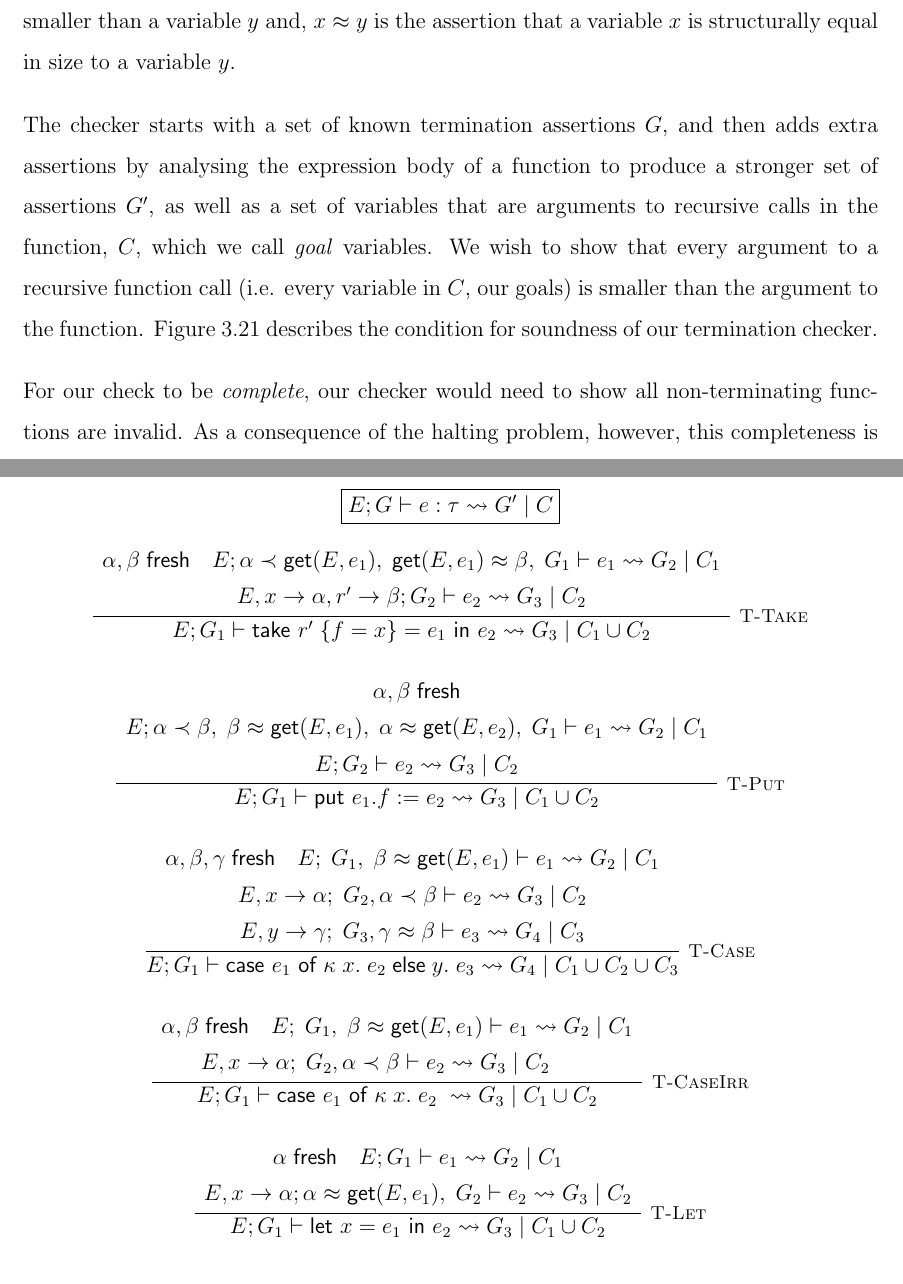
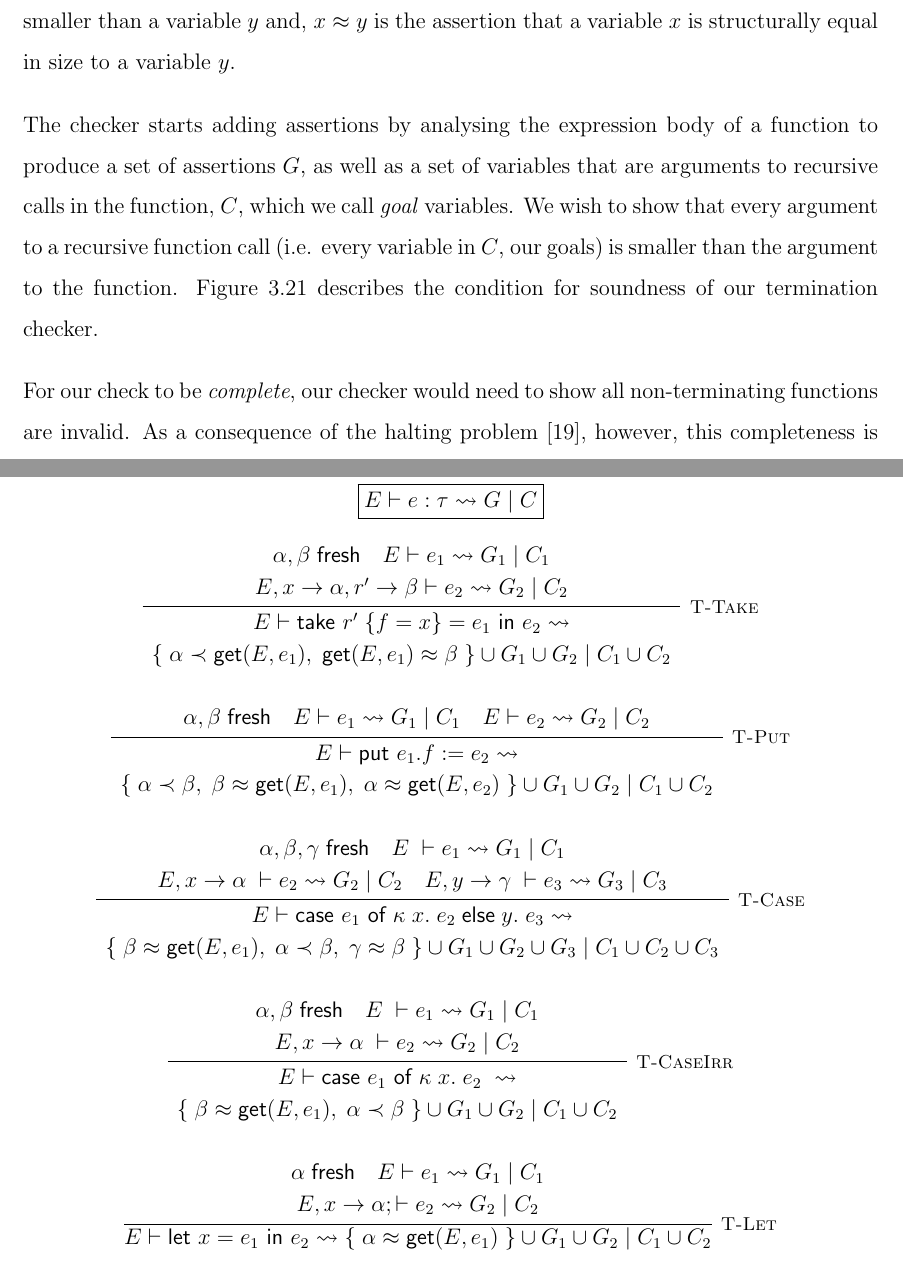
Before and after one commit to emmet-m/thesis, a LaTeX thesis (final_paper/thesis.tex, which reads final_paper/proposal.tex): two parts of pages 32 and 35 of 42 before the commit and two parts of pages 32 and 35 of 43 after it, joined at a grey line, cut so that both start at the same text. Compiled offline with pdfLaTeX.

Commit message:
Termination syntax fix (#1)
* Fix a small typo

* Started fixing - need to union G sets

* Finished cleaning up termination section

```diff
--- a/final_paper/proposal.tex
+++ b/final_paper/proposal.tex
@@ -587,9 +587,9 @@ $x \tlt y$ is the assertion that a variable $x$ is strictly
 structurally smaller than a variable $y$ and, $x \teq y$ is the assertion that a
 variable $x$ is structurally equal in size to a variable $y$.
 
-The checker starts with a set of known termination assertions $G$, and then adds
-extra assertions by analysing the expression body of a function to produce
-a stronger set of assertions $G'$, as well as a set of variables that are arguments
+The checker starts adding
+assertions by analysing the expression body of a function to produce
+a set of assertions $G$, as well as a set of variables that are arguments
 to recursive calls in the function, $C$, which we call \emph{goal} variables.
 We wish to show that every argument to a recursive
 function call (i.e. every variable in $C$, our goals) is smaller than the argument to
@@ -662,85 +662,94 @@ our remaining assertions to prove termination in some cases.
 \begin{figure}
     \centering
     \[
-        \fbox{$E; G \vdash e : \tau \rightsquigarrow G'\; |\; C$}
+        \fbox{$E \vdash e : \tau \rightsquigarrow G\; |\; C$}
     \]
     \[
         \infer[\textsc{\footnotesize T-Take}]{
-            E; G_1
-                \vdash \textsf{take } r'\; \{ f = x \} = e_1 \textsf{ in } e_2
-                \rightsquigarrow G_3\; |\; C_1 \cup C_2
+            \begin{array}{c}
+                E \vdash \textsf{take } r'\; \{ f = x \} = e_1 \textsf{ in } e_2
+                    \rightsquigarrow \\[2.5pt]
+                    \{\; \alpha \tlt \textsf{get}(E,e_1),\; \textsf{get}(E,e_1) \teq \beta\; \} \cup G_1 \cup G_2\; |\; C_1 \cup C_2
+            \end{array}
         }{
             \begin{array}{c}
-            \alpha, \beta\; \textsf{fresh}
-            \hspace{1em}
-            E; \alpha \tlt \textsf{get}(E,e_1),\; \textsf{get}(E,e_1) \teq \beta,\; G_1 \vdash e_1
-                \rightsquigarrow G_2\; |\; C_1 \\[5pt]
-            E, x \rightarrow \alpha , r' \rightarrow \beta ; G_2 \vdash e_2 \rightsquigarrow G_3\; |\; C_2
+                \alpha, \beta\; \textsf{fresh}
+                \hspace{1em}
+                E \vdash e_1
+                    \rightsquigarrow G_1\; |\; C_1 \\[2.5pt]
+                E, x \rightarrow \alpha , r' \rightarrow \beta \vdash e_2 \rightsquigarrow G_2\; |\; C_2
             \end{array}
         }
     \]
-    \vspace{0.5pt}
+    \vspace{10pt}
     \[
         \infer[\textsc{\footnotesize T-Put}]{
-            E; G_1 \vdash \textsf{put } e_1.f := e_2
-                \rightsquigarrow G_3\; |\; C_1 \cup C_2
+            \begin{array}{c}
+                E \vdash \textsf{put } e_1.f := e_2
+                \rightsquigarrow \\[2.5pt]
+                \{\; \alpha \tlt \beta,\; \beta \teq \textsf{get}(E,e_1),\; \alpha \teq \textsf{get}(E,e_2)\; \} \cup G_1 \cup G_2\; |\; C_1 \cup C_2
+            \end{array}
         }{
             \begin{array}{c}
-                \alpha, \beta\; \textsf{fresh} \\[5pt]
-                E; \alpha \tlt \beta,\; \beta \teq \textsf{get}(E,e_1),\; \alpha \teq \textsf{get}(E,e_2),\;
-                    G_1 \vdash e_1 \rightsquigarrow G_2\; |\; C_1 \\[5pt]
-                E; G_2 \vdash e_2 \rightsquigarrow G_3\; |\; C_2
+                \alpha, \beta\; \textsf{fresh}
+                \hspace{1em}
+                E \vdash e_1 \rightsquigarrow G_1\; |\; C_1
+                \hspace{1em}
+                E \vdash e_2 \rightsquigarrow G_2\; |\; C_2
             \end{array}
         }
     \]
-    \vspace{0.5pt}
+    \vspace{10pt}
     \[
         \infer[\textsc{\footnotesize T-Case}]{
-            E; G_1 \vdash \textsf{case } e_1 \textsf{ of } \kappa\; x.\; e_2\;
-                \textsf{else}\; y.\; e_3
-                \rightsquigarrow G_4\; |\; C_1 \cup C_2 \cup C_3
+            \begin{array}{c}
+                E \vdash \textsf{case } e_1 \textsf{ of } \kappa\; x.\; e_2\;
+                    \textsf{else}\; y.\; e_3
+                    \rightsquigarrow \\[2.5pt]
+                    \{\; \beta \teq \textsf{get}(E, e_1),\; \alpha \tlt \beta,\; \gamma \teq \beta\; \} \cup G_1 \cup G_2 \cup G_3\; |\; C_1 \cup C_2 \cup C_3
+            \end{array}
         }{
             \begin{array}{c}
                 \alpha, \beta, \gamma\; \textsf{fresh}
                 \hspace{1em}
-                E;\; G_1,\; \beta \teq \textsf{get}(E, e_1)  \vdash e_1
-                    \rightsquigarrow G_2\; |\; C_1 \\[5pt]
-                E, x \rightarrow \alpha;\; G_2, \alpha \tlt \beta
-                    \vdash e_2 \rightsquigarrow G_3\; |\; C_2 \\[5pt]
-                E, y \rightarrow \gamma;\; G_3, \gamma \teq \beta
-                    \vdash e_3 \rightsquigarrow G_4\; |\; C_3
+                E\; \vdash e_1 \rightsquigarrow G_1\; |\; C_1 \\[2.5pt]
+                E, x \rightarrow \alpha\; \vdash e_2 \rightsquigarrow G_2\; |\; C_2
+                \hspace{1em}
+                E, y \rightarrow \gamma\; \vdash e_3 \rightsquigarrow G_3\; |\; C_3
             \end{array}
         }
     \]
-    \vspace{0.5pt}
+    \vspace{10pt}
     \[
         \infer[\textsc{\footnotesize T-CaseIrr}]{
-            E; G_1 \vdash \textsf{case } e_1 \textsf{ of } \kappa\; x.\; e_2\;
-                \rightsquigarrow G_3\; |\; C_1 \cup C_2
+            \begin{array}{c}
+                E \vdash \textsf{case } e_1 \textsf{ of } \kappa\; x.\; e_2\;
+                \rightsquigarrow \\[2.5pt]
+                \{\; \beta \teq \textsf{get}(E, e_1),\; \alpha \tlt \beta\; \} \cup G_1 \cup G_2\; |\; C_1 \cup C_2
+            \end{array}
         }{
             \begin{array}{c}
                 \alpha, \beta\; \textsf{fresh}
                 \hspace{1em}
-                E;\; G_1,\; \beta \teq \textsf{get}(E, e_1)  \vdash e_1
-                    \rightsquigarrow G_2\; |\; C_1 \\[5pt]
-                E, x \rightarrow \alpha;\; G_2, \alpha \tlt \beta
-                    \vdash e_2 \rightsquigarrow G_3\; |\; C_2
-                \hspace{2em}
+                E\; \vdash e_1
+                    \rightsquigarrow G_1\; |\; C_1 \\[2.5pt]
+                E, x \rightarrow \alpha\;
+                    \vdash e_2 \rightsquigarrow G_2\; |\; C_2
             \end{array}
         }
     \]
-    \vspace{0.5pt}
+    \vspace{10pt}
     \[
         \infer[\textsc{\footnotesize T-Let}]{
-            E; G_1 \vdash \textsf{let } x = e_1 \textsf{ in } e_2
-                \rightsquigarrow G_3\; |\; C_1 \cup C_2
+            E \vdash \textsf{let } x = e_1 \textsf{ in } e_2
+                \rightsquigarrow \{\; \alpha \teq \textsf{get}(E, e_1)\; \} \cup G_1 \cup G_2\; |\; C_1 \cup C_2
         }{
             \begin{array}{c}
                 \alpha \; \textsf{fresh}
                 \hspace{1em}
-                E; G_1 \vdash e_1 \rightsquigarrow G_2\; |\; C_1 \\[5pt]
-                E, x \rightarrow \alpha; \alpha \teq \textsf{get}(E, e_1),\; G_2 \vdash e_2
-                    \rightsquigarrow G_3\; |\; C_2
+                E \vdash e_1 \rightsquigarrow G_1\; |\; C_1 \\[2.5pt]
+                E, x \rightarrow \alpha; \vdash e_2
+                    \rightsquigarrow G_2\; |\; C_2
             \end{array}
         }
     \]
```
Also changed, not shown: final_paper/pubs.bib (+15 -0 lines), final_paper/proposal.tex (107 more changed lines).
